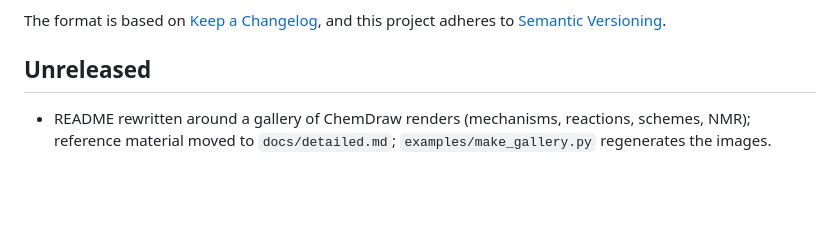
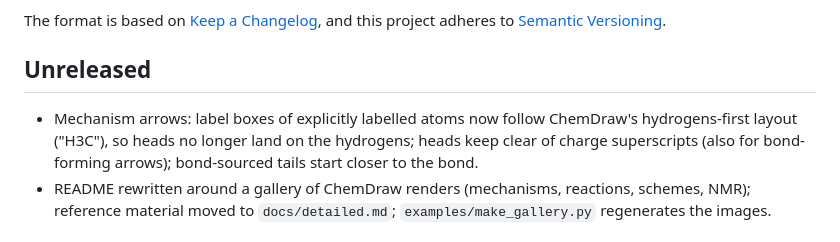
Before and after one commit to AI-PD-Lab/ChemDraw-MCP, a Markdown page: CHANGELOG.md, the part around the change. Drawn GitHub-style; blank space fills up the shorter version.

```diff
--- a/CHANGELOG.md
+++ b/CHANGELOG.md
@@ -7,6 +7,7 @@ and this project adheres to [Semantic Versioning](https://semver.org/spec/v2.0.0
 
 ## Unreleased
 
+- Mechanism arrows: label boxes of explicitly labelled atoms now follow ChemDraw's hydrogens-first layout ("H3C"), so heads no longer land on the hydrogens; heads keep clear of charge superscripts (also for bond-forming arrows); bond-sourced tails start closer to the bond.
 - README rewritten around a gallery of ChemDraw renders (mechanisms, reactions, schemes, NMR); reference material moved to `docs/detailed.md`; `examples/make_gallery.py` regenerates the images.
 
 ## 0.1.0 - 2026-11-07
```
Also changed, not shown: README.md (+4 -0 lines), docs/images/cyanohydrin.png, docs/images/hbr.png (added), docs/images/sn2.png, 7 other files.
